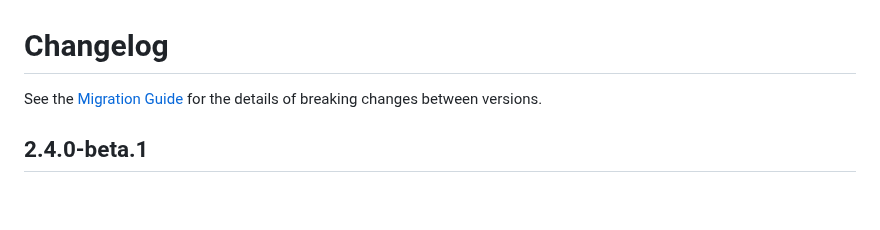
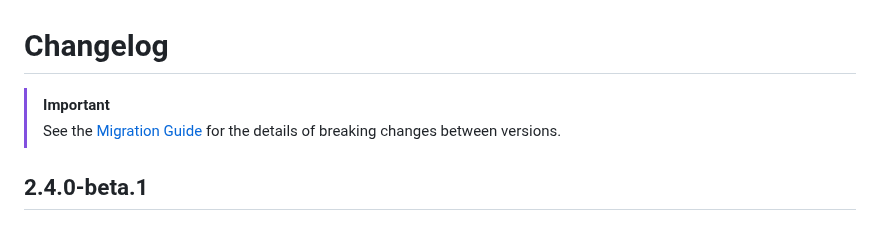
Before and after one commit to fluttercandies/flutter_tilt, a Markdown page: CHANGELOG.md, the part around the change. GitHub-like rendering; blank space fills up the shorter version.

Commit message:
Update: Changelog

```diff
--- a/CHANGELOG.md
+++ b/CHANGELOG.md
@@ -1,6 +1,7 @@
 # Changelog
 
-See the [Migration Guide](guides/migration_guide.md) for the details of breaking changes between versions.
+> [!IMPORTANT]
+> See the [Migration Guide](guides/migration_guide.md) for the details of breaking changes between versions.
 
 ## 2.4.0-beta.1
 
```
